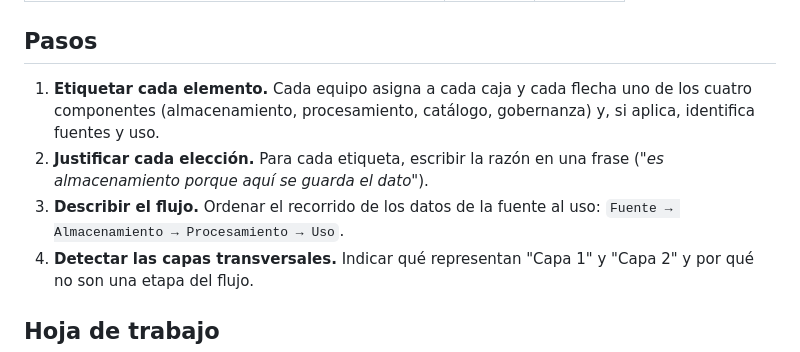
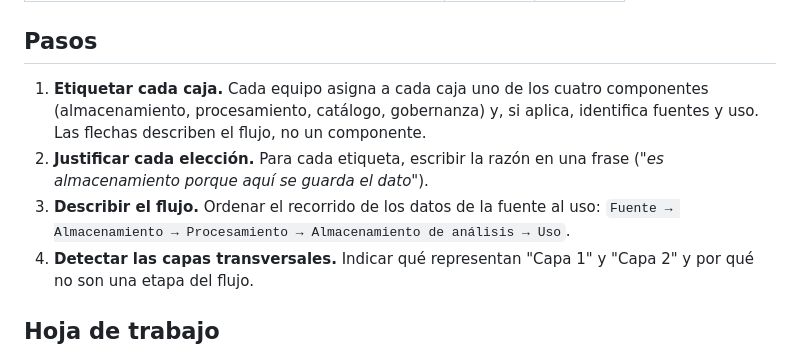
Before and after one commit to deimidis/idt601, a Markdown page: modulo-3-arquitectura-de-datos/taller_sesion4_componentes.md, the part around the change. Rendered like a GitHub page.

Commit message:
fix: corrige duración del taller 5 y consistencias del material

```diff
--- a/modulo-3-arquitectura-de-datos/taller_sesion4_componentes.md
+++ b/modulo-3-arquitectura-de-datos/taller_sesion4_componentes.md
@@ -27,9 +27,9 @@ Identificar y **nombrar los componentes** de una arquitectura sobre un esquema d
 
 ## Pasos
 
-1. **Etiquetar cada elemento.** Cada equipo asigna a cada caja y cada flecha uno de los cuatro componentes (almacenamiento, procesamiento, catálogo, gobernanza) y, si aplica, identifica fuentes y uso.
+1. **Etiquetar cada caja.** Cada equipo asigna a cada caja uno de los cuatro componentes (almacenamiento, procesamiento, catálogo, gobernanza) y, si aplica, identifica fuentes y uso. Las flechas describen el flujo, no un componente.
 2. **Justificar cada elección.** Para cada etiqueta, escribir la razón en una frase (*"es almacenamiento porque aquí se guarda el dato"*).
-3. **Describir el flujo.** Ordenar el recorrido de los datos de la fuente al uso: `Fuente → Almacenamiento → Procesamiento → Uso`.
+3. **Describir el flujo.** Ordenar el recorrido de los datos de la fuente al uso: `Fuente → Almacenamiento → Procesamiento → Almacenamiento de análisis → Uso`.
 4. **Detectar las capas transversales.** Indicar qué representan "Capa 1" y "Capa 2" y por qué no son una etapa del flujo.
 
 ## Hoja de trabajo
```
Also changed, not shown: modulo-3-arquitectura-de-datos/03_Arquitectura_de_Datos.md (+3 -3 lines), modulo-3-arquitectura-de-datos/taller_sesion5_diseno_arquitectura.md (+2 -2 lines).
